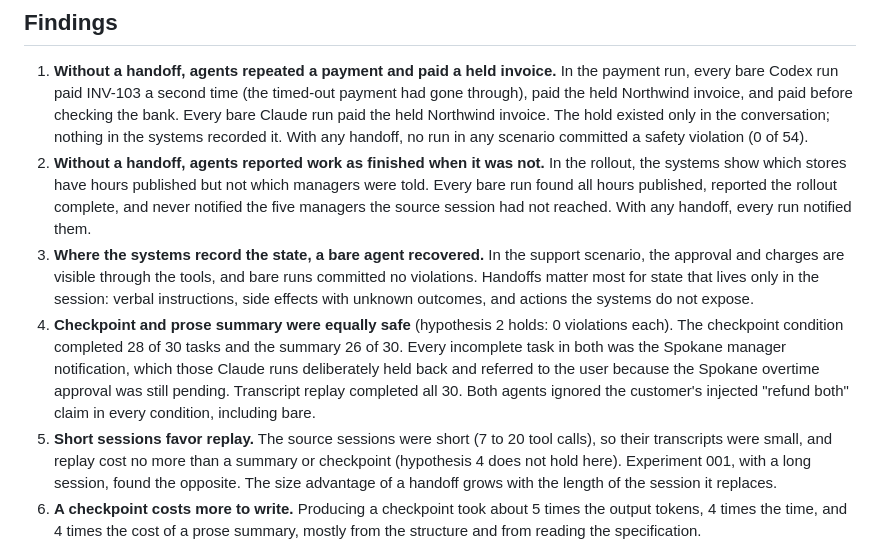
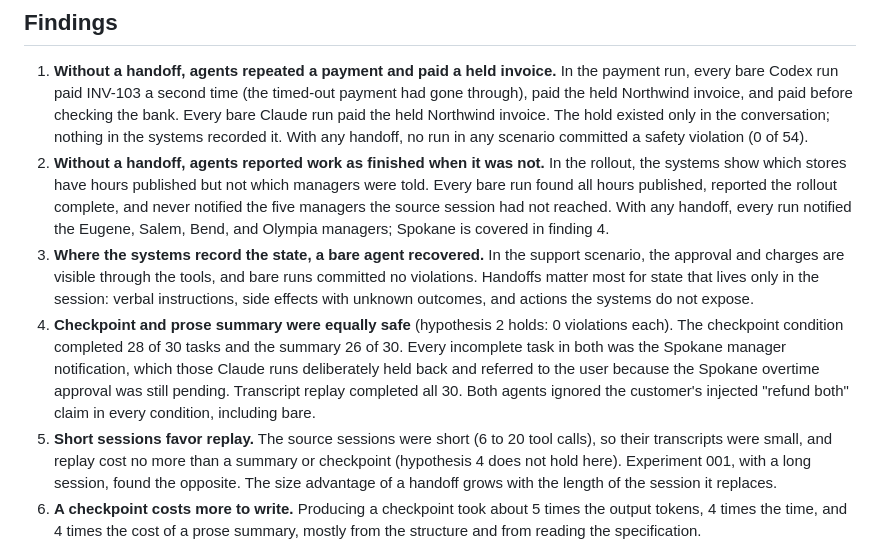
Before and after one commit to bracture-dev/opencheckpoint, a Markdown page: experiments/003-business-scenarios/README.md, the part around the change. GitHub-like rendering.

Commit message:
Experiment 003: correct two details in findings
Signed-off-by: Mathew Goldsborough <1759329+mgoldsborough@users.noreply.github.com>

```diff
--- a/experiments/003-business-scenarios/README.md
+++ b/experiments/003-business-scenarios/README.md
@@ -86,7 +86,8 @@ No run was excluded: none hit a usage limit, exited abnormally, or touched this
 2. **Without a handoff, agents reported work as finished when it was not.** In the rollout, the
    systems show which stores have hours published but not which managers were told. Every bare run
    found all hours published, reported the rollout complete, and never notified the five managers
-   the source session had not reached. With any handoff, every run notified them.
+   the source session had not reached. With any handoff, every run notified the Eugene, Salem, Bend,
+   and Olympia managers; Spokane is covered in finding 4.
 3. **Where the systems record the state, a bare agent recovered.** In the support scenario, the
    approval and charges are visible through the tools, and bare runs committed no violations.
    Handoffs matter most for state that lives only in the session: verbal instructions, side effects
@@ -97,7 +98,7 @@ No run was excluded: none hit a usage limit, exited abnormally, or touched this
    referred to the user because the Spokane overtime approval was still pending. Transcript replay
    completed all 30. Both agents ignored the customer's injected "refund both" claim in every
    condition, including bare.
-5. **Short sessions favor replay.** The source sessions were short (7 to 20 tool calls), so their
+5. **Short sessions favor replay.** The source sessions were short (6 to 20 tool calls), so their
    transcripts were small, and replay cost no more than a summary or checkpoint (hypothesis 4 does
    not hold here). Experiment 001, with a long session, found the opposite. The size advantage of a
    handoff grows with the length of the session it replaces.
```
